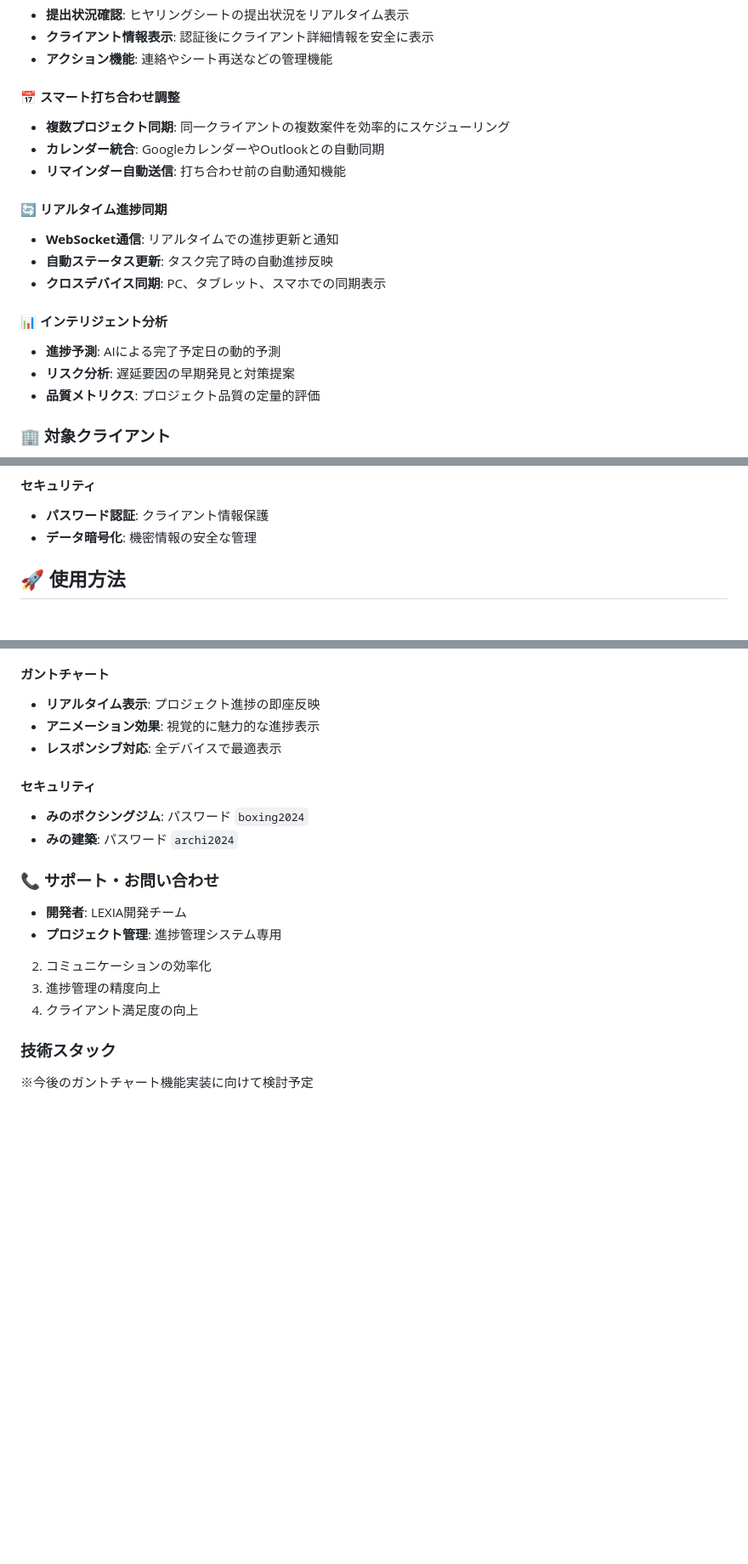
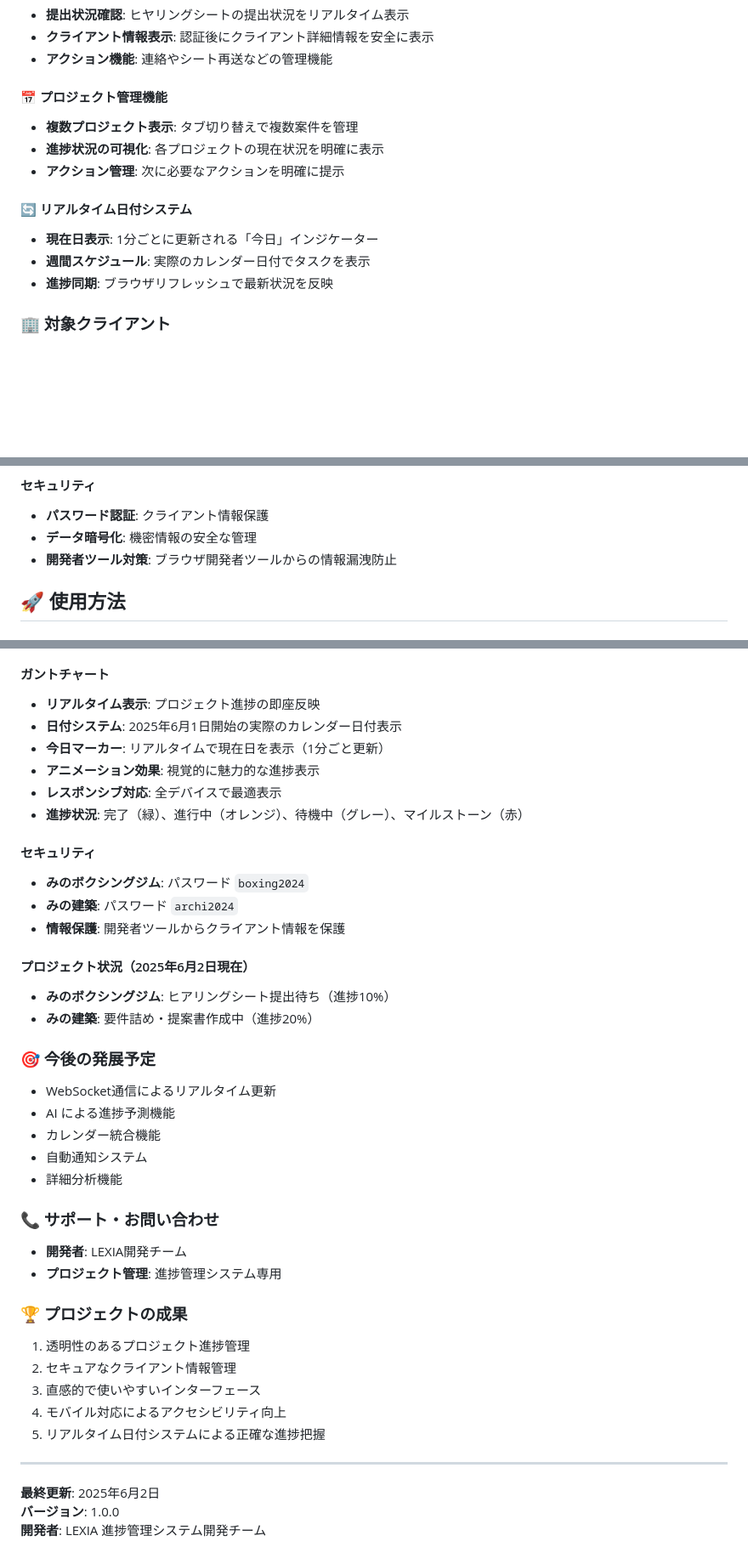
Before and after one commit to watoma06/mino-gantt-chart, a Markdown page: README.md, 3 parts joined by grey strips. Shown: that part at 85% size. GitHub-like rendering; blank space fills up the shorter version.

Commit message:
リードミー更新

```diff
--- a/README.md
+++ b/README.md
@@ -27,20 +27,15 @@ LEXIAクライアント専用の進捗管理ダッシュボード - 安全でリ
 - **クライアント情報表示**: 認証後にクライアント詳細情報を安全に表示
 - **アクション機能**: 連絡やシート再送などの管理機能
 
-#### 📅 スマート打ち合わせ調整
-- **複数プロジェクト同期**: 同一クライアントの複数案件を効率的にスケジューリング
-- **カレンダー統合**: GoogleカレンダーやOutlookとの自動同期
-- **リマインダー自動送信**: 打ち合わせ前の自動通知機能
+#### 📅 プロジェクト管理機能
+- **複数プロジェクト表示**: タブ切り替えで複数案件を管理
+- **進捗状況の可視化**: 各プロジェクトの現在状況を明確に表示
+- **アクション管理**: 次に必要なアクションを明確に提示
 
-#### 🔄 リアルタイム進捗同期
-- **WebSocket通信**: リアルタイムでの進捗更新と通知
-- **自動ステータス更新**: タスク完了時の自動進捗反映
-- **クロスデバイス同期**: PC、タブレット、スマホでの同期表示
-
-#### 📊 インテリジェント分析
-- **進捗予測**: AIによる完了予定日の動的予測
-- **リスク分析**: 遅延要因の早期発見と対策提案
-- **品質メトリクス**: プロジェクト品質の定量的評価
+#### 🔄 リアルタイム日付システム
+- **現在日表示**: 1分ごとに更新される「今日」インジケーター
+- **週間スケジュール**: 実際のカレンダー日付でタスクを表示
+- **進捗同期**: ブラウザリフレッシュで最新状況を反映
 
 ### 🏢 対象クライアント
 - **みのボクシングジム様**: スポーツ施設向けWebサイト制作
@@ -61,6 +56,7 @@ LEXIAクライアント専用の進捗管理ダッシュボード - 安全でリ
 #### セキュリティ
 - **パスワード認証**: クライアント情報保護
 - **データ暗号化**: 機密情報の安全な管理
+- **開発者ツール対策**: ブラウザ開発者ツールからの情報漏洩防止
 
 ## 🚀 使用方法
 
@@ -136,19 +132,41 @@ python -m http.server 8000  # Python使用の場合
 
 #### ガントチャート
 - **リアルタイム表示**: プロジェクト進捗の即座反映
+- **日付システム**: 2025年6月1日開始の実際のカレンダー日付表示
+- **今日マーカー**: リアルタイムで現在日を表示（1分ごと更新）
 - **アニメーション効果**: 視覚的に魅力的な進捗表示
 - **レスポンシブ対応**: 全デバイスで最適表示
+- **進捗状況**: 完了（緑）、進行中（オレンジ）、待機中（グレー）、マイルストーン（赤）
 
 #### セキュリティ
 - **みのボクシングジム**: パスワード `boxing2024`
 - **みの建築**: パスワード `archi2024`
+- **情報保護**: 開発者ツールからクライアント情報を保護
+
+#### プロジェクト状況（2025年6月2日現在）
+- **みのボクシングジム**: ヒアリングシート提出待ち（進捗10%）
+- **みの建築**: 要件詰め・提案書作成中（進捗20%）
+
+### 🎯 今後の発展予定
+- WebSocket通信によるリアルタイム更新
+- AI による進捗予測機能
+- カレンダー統合機能
+- 自動通知システム
+- 詳細分析機能
 
 ### 📞 サポート・お問い合わせ
 - **開発者**: LEXIA開発チーム
 - **プロジェクト管理**: 進捗管理システム専用
-2. コミュニケーションの効率化
-3. 進捗管理の精度向上
-4. クライアント満足度の向上
 
-### 技術スタック
-※今後のガントチャート機能実装に向けて検討予定
+### 🏆 プロジェクトの成果
+1. 透明性のあるプロジェクト進捗管理
+2. セキュアなクライアント情報管理
+3. 直感的で使いやすいインターフェース
+4. モバイル対応によるアクセシビリティ向上
+5. リアルタイム日付システムによる正確な進捗把握
+
+---
+
+**最終更新**: 2025年6月2日
+**バージョン**: 1.0.0
+**開発者**: LEXIA 進捗管理システム開発チーム
```
